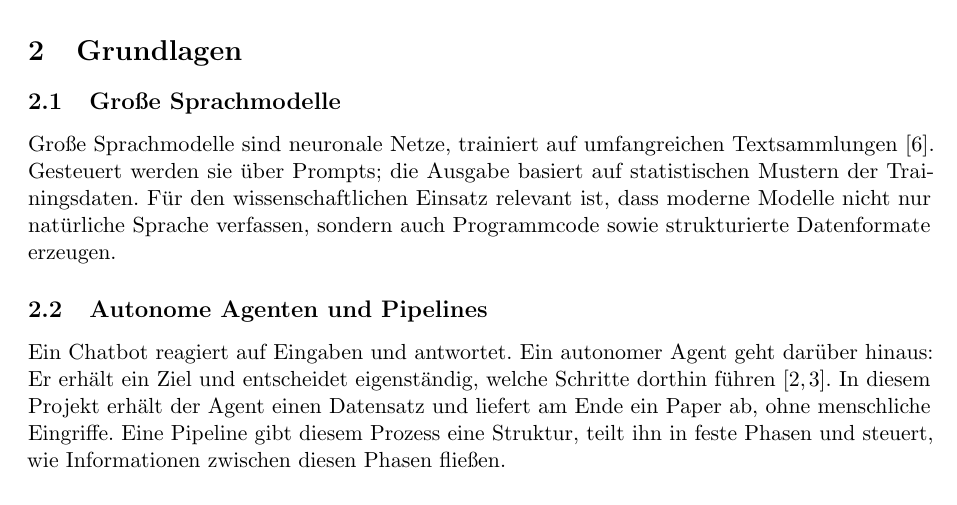
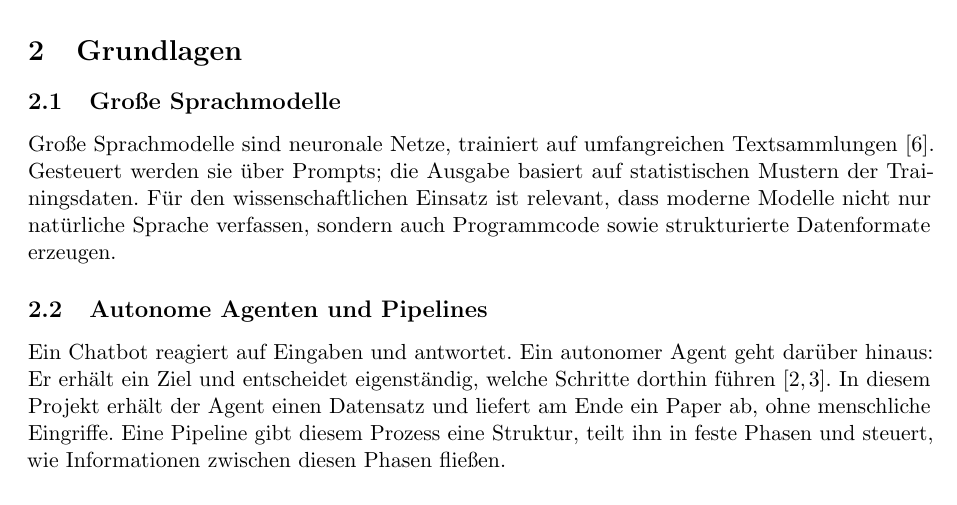
Before and after one commit to jakobglueck/ai-research-pipeline, a LaTeX paper (metareport/metareport.tex): part of page 2 of 8, cut so that both start at the same text. Compiled offline with pdfLaTeX.

Commit message:
Fix awkward phrasing in LLM section

```diff
--- a/metareport/metareport.tex
+++ b/metareport/metareport.tex
@@ -82,7 +82,7 @@ valide Zitationen, methodische Robustheit, Schutz vor HARKing und Reproduzierbar
 
 Große Sprachmodelle sind neuronale Netze, trainiert auf umfangreichen Textsammlungen
 \cite{brown2020gpt3}. Gesteuert werden sie über Prompts; die Ausgabe basiert auf
-statistischen Mustern der Trainingsdaten. Für den wissenschaftlichen Einsatz relevant ist, dass moderne Modelle nicht nur
+statistischen Mustern der Trainingsdaten. Für den wissenschaftlichen Einsatz ist relevant, dass moderne Modelle nicht nur
 natürliche Sprache verfassen, sondern auch Programmcode sowie strukturierte
 Datenformate erzeugen.
 
```
Also changed, not shown: metareport/metareport.pdf.
